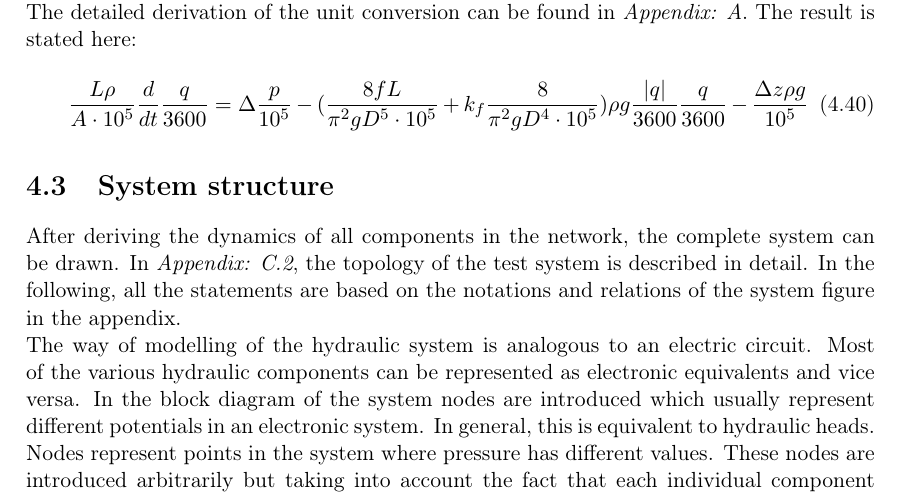
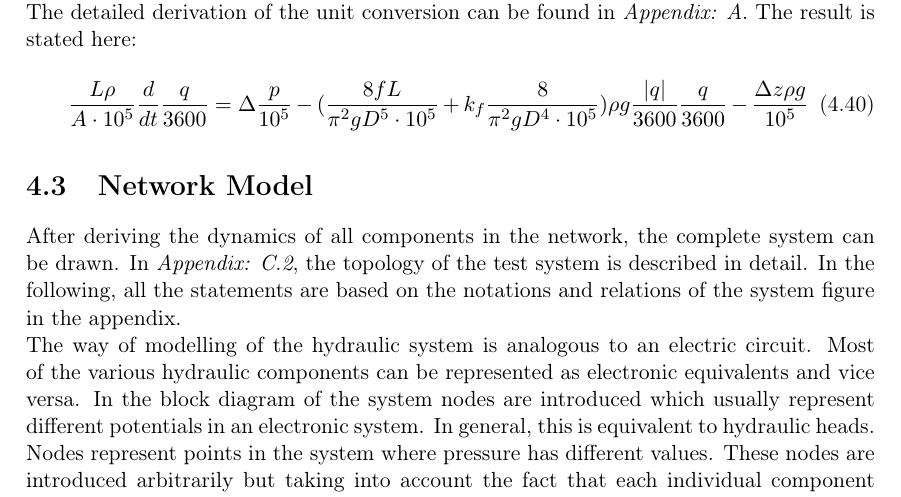
Before and after one commit to SBKrogh/WaterTank, a LaTeX thesis (Gr830.tex, which reads report/analysis/system_model.tex): part of page 28 of 55, cut so that both start at the same text. Compiled offline with pdfLaTeX.

Commit message:
Title change

```diff
--- a/report/analysis/system_model.tex
+++ b/report/analysis/system_model.tex
@@ -1,4 +1,4 @@
-\section{System structure}
+\section{Network Model}
 \label{SystemModel}
 
 After deriving the dynamics of all components in the network, the complete system can be drawn. In \appref{systemdiagram}, the topology of the test system is described in detail. In the following, all the statements are based on the notations and relations of the system figure in the appendix.
```
